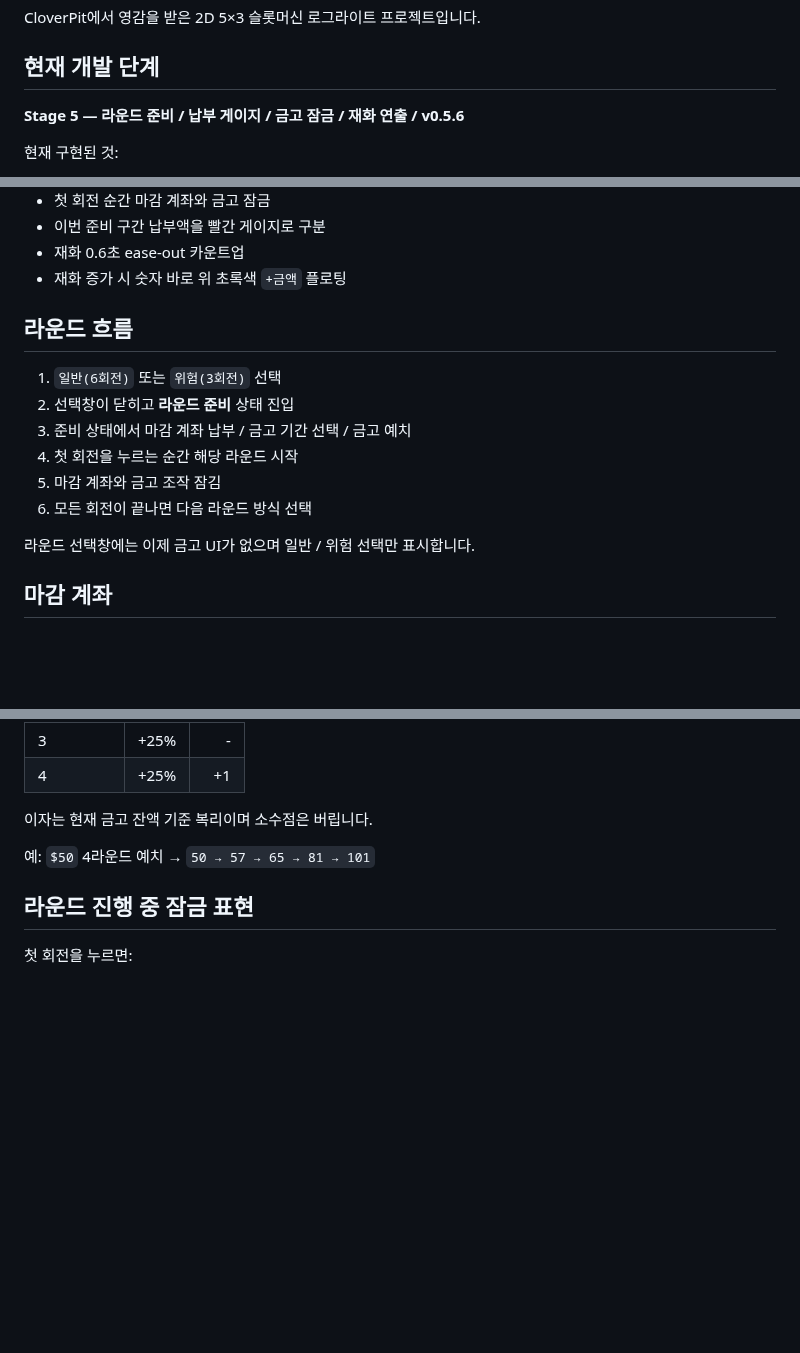
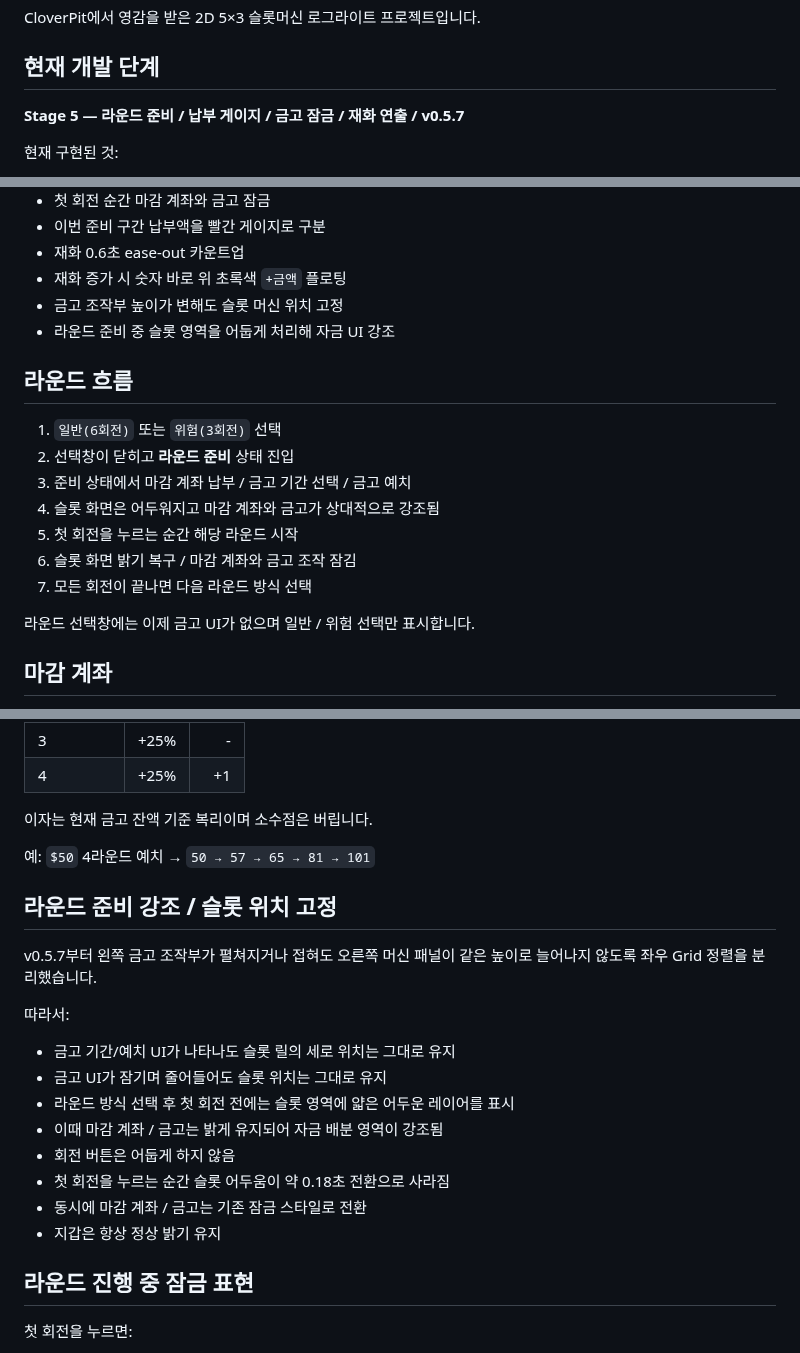
Before and after one commit to kimhjrr6495-cmyk/kdyun, a Markdown page: README.md, 3 parts joined by grey strips. Rendered like a GitHub page; blank space fills up the shorter version.

Commit message:
Document v0.5.7 fixed machine layout and prep focus

```diff
--- a/README.md
+++ b/README.md
@@ -4,7 +4,7 @@ CloverPit에서 영감을 받은 2D 5×3 슬롯머신 로그라이트 프로젝
 
 ## 현재 개발 단계
 
-**Stage 5 — 라운드 준비 / 납부 게이지 / 금고 잠금 / 재화 연출 / v0.5.6**
+**Stage 5 — 라운드 준비 / 납부 게이지 / 금고 잠금 / 재화 연출 / v0.5.7**
 
 현재 구현된 것:
 
@@ -23,15 +23,18 @@ CloverPit에서 영감을 받은 2D 5×3 슬롯머신 로그라이트 프로젝
 - 이번 준비 구간 납부액을 빨간 게이지로 구분
 - 재화 0.6초 ease-out 카운트업
 - 재화 증가 시 숫자 바로 위 초록색 `+금액` 플로팅
+- 금고 조작부 높이가 변해도 슬롯 머신 위치 고정
+- 라운드 준비 중 슬롯 영역을 어둡게 처리해 자금 UI 강조
 
 ## 라운드 흐름
 
 1. `일반(6회전)` 또는 `위험(3회전)` 선택
 2. 선택창이 닫히고 **라운드 준비** 상태 진입
 3. 준비 상태에서 마감 계좌 납부 / 금고 기간 선택 / 금고 예치
-4. 첫 회전을 누르는 순간 해당 라운드 시작
-5. 마감 계좌와 금고 조작 잠김
-6. 모든 회전이 끝나면 다음 라운드 방식 선택
+4. 슬롯 화면은 어두워지고 마감 계좌와 금고가 상대적으로 강조됨
+5. 첫 회전을 누르는 순간 해당 라운드 시작
+6. 슬롯 화면 밝기 복구 / 마감 계좌와 금고 조작 잠김
+7. 모든 회전이 끝나면 다음 라운드 방식 선택
 
 라운드 선택창에는 이제 금고 UI가 없으며 일반 / 위험 선택만 표시합니다.
 
@@ -106,6 +109,21 @@ CloverPit에서 영감을 받은 2D 5×3 슬롯머신 로그라이트 프로젝
 이자는 현재 금고 잔액 기준 복리이며 소수점은 버립니다.
 
 예: `$50` 4라운드 예치 → `50 → 57 → 65 → 81 → 101`
+
+## 라운드 준비 강조 / 슬롯 위치 고정
+
+v0.5.7부터 왼쪽 금고 조작부가 펼쳐지거나 접혀도 오른쪽 머신 패널이 같은 높이로 늘어나지 않도록 좌우 Grid 정렬을 분리했습니다.
+
+따라서:
+
+- 금고 기간/예치 UI가 나타나도 슬롯 릴의 세로 위치는 그대로 유지
+- 금고 UI가 잠기며 줄어들어도 슬롯 위치는 그대로 유지
+- 라운드 방식 선택 후 첫 회전 전에는 슬롯 영역에 얇은 어두운 레이어를 표시
+- 이때 마감 계좌 / 금고는 밝게 유지되어 자금 배분 영역이 강조됨
+- 회전 버튼은 어둡게 하지 않음
+- 첫 회전을 누르는 순간 슬롯 어두움이 약 0.18초 전환으로 사라짐
+- 동시에 마감 계좌 / 금고는 기존 잠금 스타일로 전환
+- 지갑은 항상 정상 밝기 유지
 
 ## 라운드 진행 중 잠금 표현
 
```
Also changed, not shown: other parts of README.md (+2 -0 lines).
